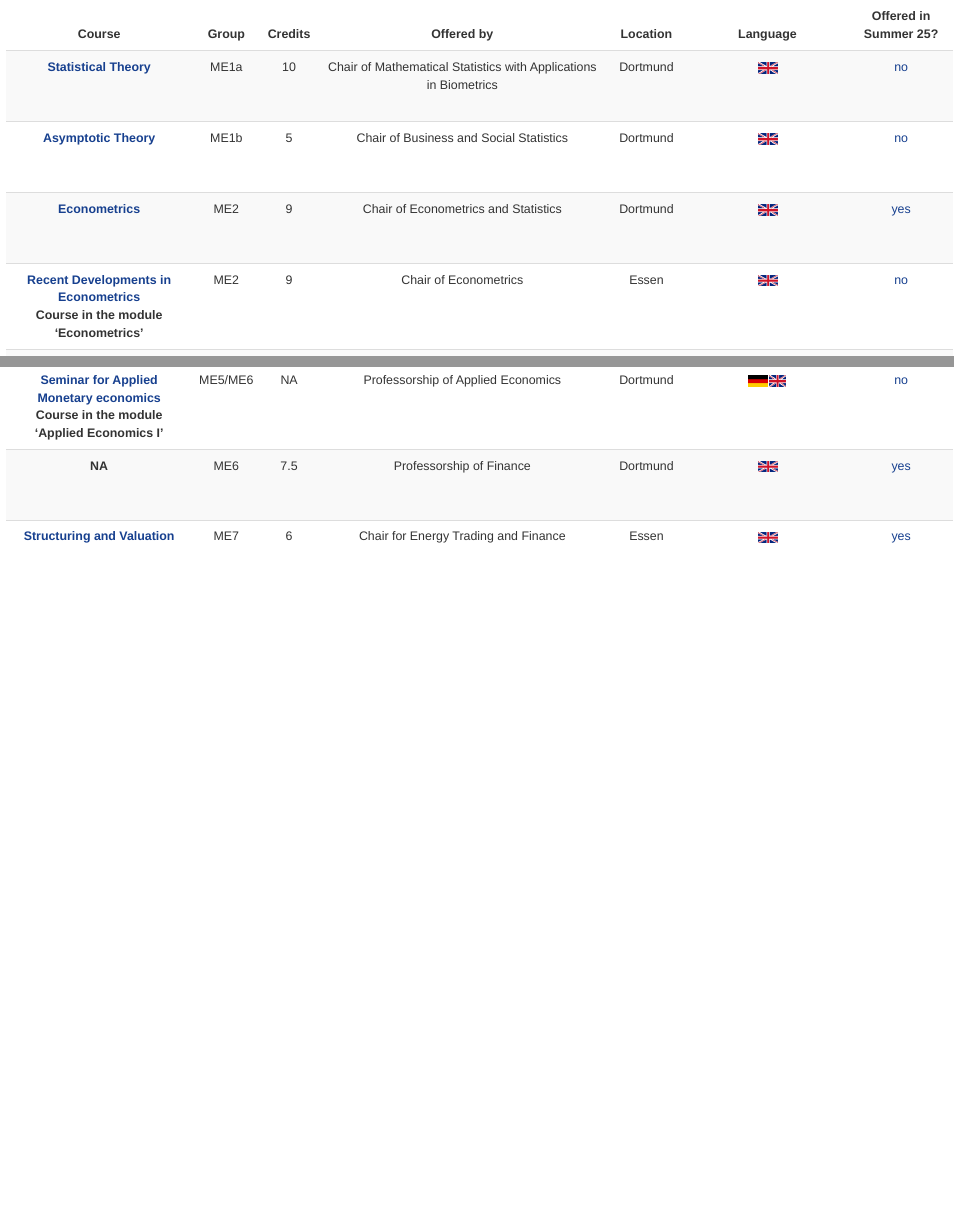
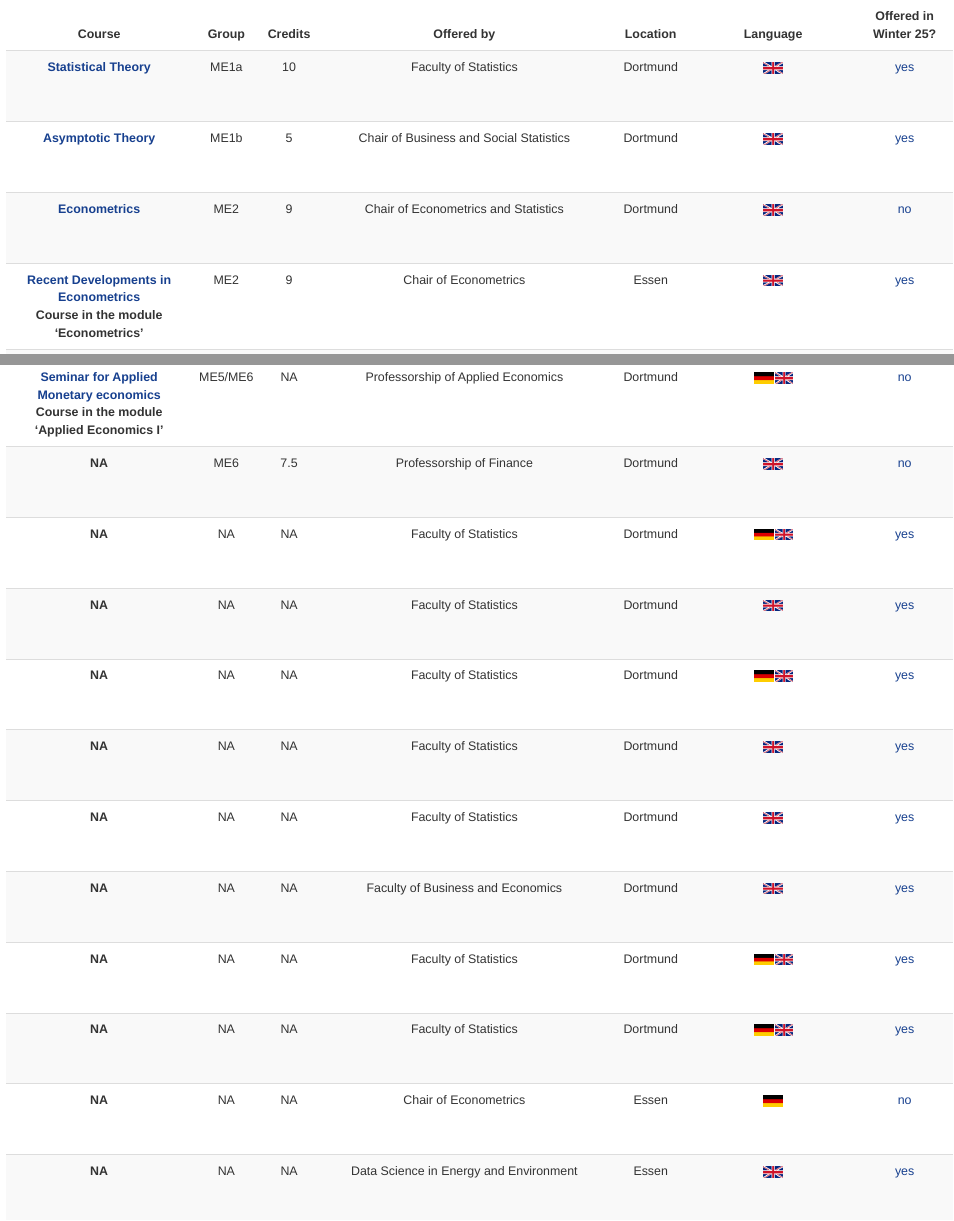
Before and after one commit to mca91/CourseOverview, an R Markdown document (index.Rmd): the page in a window 1100 px wide, from its top, and a second part further down, joined at a grey line. Rendered offline with R 4.5, knitr and Pandoc, with nearby package versions; a font, style sheet, LaTeX package, included part or bibliography that could not be used is replaced or left out.

Commit message:
Winter 2025 update -- not published

```diff
--- a/index.Rmd
+++ b/index.Rmd
@@ -21,7 +21,7 @@ library(dplyr)
 
 mhb_baseurl <- 'https://statistik.tu-dortmund.de/storages/statistik/r/Downloads/Studium/Studiengaenge-Infos/ModHb_MSc_ECMTX_290125_Arbeit-3.pdf#page='
 
-Kurse <- read_xlsx("KurseMscECMX_SoSe25.xlsx", sheet = "Kursliste") %>%
+Kurse <- read_xlsx("KurseMscECMX_WiSe25.xlsx", sheet = "Kursliste") %>%
   distinct(Kurs, Ort, .keep_all = T) %>%
   mutate(Course = paste("<a href='", mhb_baseurl, MHB, "'", " target='_blank'", ">", Kurs, "</a>", sep = "")) %>%
   mutate('aktuell_angeboten' = paste("<a href='", Link_aktuelle_Veranstaltungsuebersicht, "'", " target='_blank'", ">", aktuell_angeboten, "</a>", sep = "")) %>%
@@ -30,7 +30,7 @@ Kurse <- read_xlsx("KurseMscECMX_SoSe25.xlsx", sheet = "Kursliste") %>%
     Language = Sprache,
     Group = Modulgruppe,
     Credits = CP,
-    'Summer 25' = 'aktuell_angeboten'
+    'Winter 25' = 'aktuell_angeboten'
   )
 
 # Set a 'coming soon' text for courses without URL and add link to 404 page. Add comment if module name is different than course name
@@ -50,12 +50,12 @@ Kurse <- Kurse %>%
 
 # set flag symbols
 Kurse$Language[Kurse$Language == "deutsch"] <- "<img src='germany_flag.png' style='width:21px;height:12px;' alt='DE'>"
-Kurse$Language[Kurse$Language == "englisch"] <- "<img src='UK_flag.png' style='width:21px;height:12px;' alt='UK'>"
-Kurse$Language[Kurse$Language == "deutsch/englisch" | Kurse$Language =="english/german"] <- "<img src='germany_flag.png' style='width:21px;height:12px;' alt='DE'><img src='UK_flag.png' style='width:21px;height:12px;padding-left:2px' alt='UK'>"
+Kurse$Language[Kurse$Language %in% c("englisch", "english")] <- "<img src='UK_flag.png' style='width:21px;height:12px;' alt='UK'>"
+Kurse$Language[Kurse$Language %in% c("deutsch/englisch", "english/german", "deutsch/english")] <- "<img src='germany_flag.png' style='width:21px;height:12px;' alt='DE'><img src='UK_flag.png' style='width:21px;height:12px;padding-left:2px' alt='UK'>"
 
 # select columns of interest
-Kurse <- Kurse %>% select(Course, Group, Credits, `Offered by`, Location, Language, `Summer 25`) %>%
-  rename("Offered in Summer 25?" = "Summer 25")
+Kurse <- Kurse %>% select(Course, Group, Credits, `Offered by`, Location, Language, `Winter 25`) %>%
+  rename("Offered in Winter 25?" = "Winter 25")
 
 kable(Kurse,
       escape = F,
```
Also changed, not shown: KurseMscECMX_WiSe25.xlsx (added), index.html.
